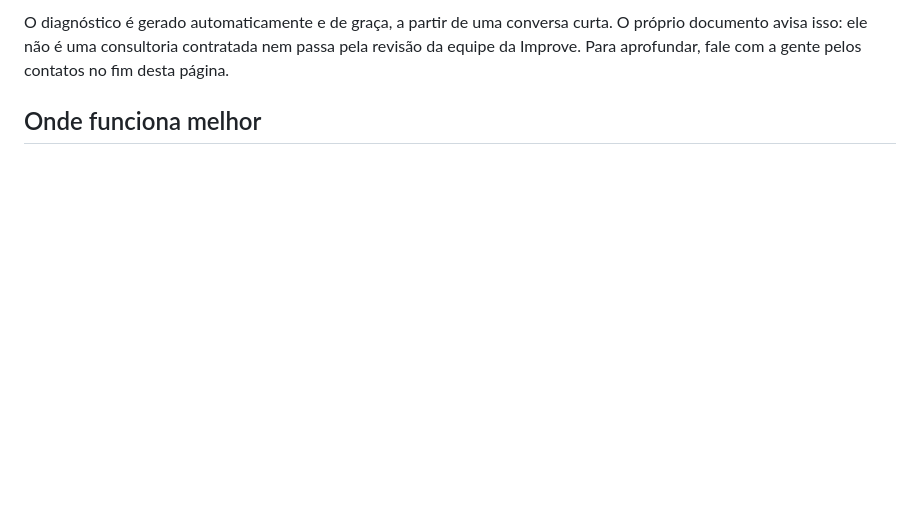
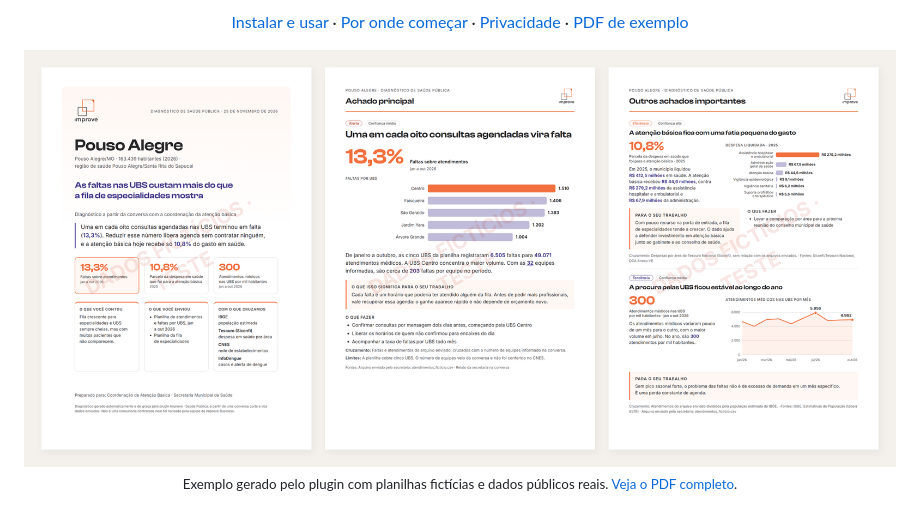
Before and after one commit to guilhermefaj/improve-saude, a Markdown page: README.md, the part around one of its changes. Drawn GitHub-style; pictures changed too: docs/exemplo-paginas.png (added); blank space fills up the shorter version.

```diff
--- a/README.md
+++ b/README.md
@@ -11,5 +21,13 @@ Todo número do documento vem de uma fonte identificada. Uma checagem automátic
 
-O diagnóstico é gerado automaticamente e de graça, a partir de uma conversa curta. O próprio documento avisa isso: ele não é uma consultoria contratada nem passa pela revisão da equipe da Improve. Para aprofundar, fale com a gente pelos contatos no fim desta página.
+<p align="center">
+  <a href="#instalar-e-usar">Instalar e usar</a> ·
+  <a href="#por-onde-começar">Por onde começar</a> ·
+  <a href="#privacidade">Privacidade</a> ·
+  <a href="docs/exemplo-diagnostico.pdf">PDF de exemplo</a>
+</p>
 
-## Onde funciona melhor
+<p align="center">
+  <a href="docs/exemplo-diagnostico.pdf"><img src="docs/exemplo-paginas.png" alt="Capa, achado principal e outros achados de um diagnóstico de exemplo"></a><br>
+  <sub>Exemplo gerado pelo plugin com planilhas fictícias e dados públicos reais. <a href="docs/exemplo-diagnostico.pdf">Veja o PDF completo</a>.</sub>
+</p>
 
```
Also changed, not shown: other parts of README.md (+119 -52 lines), docs/logo-improve-branco.png (added), docs/logo-improve.png (added), 1 other file.
